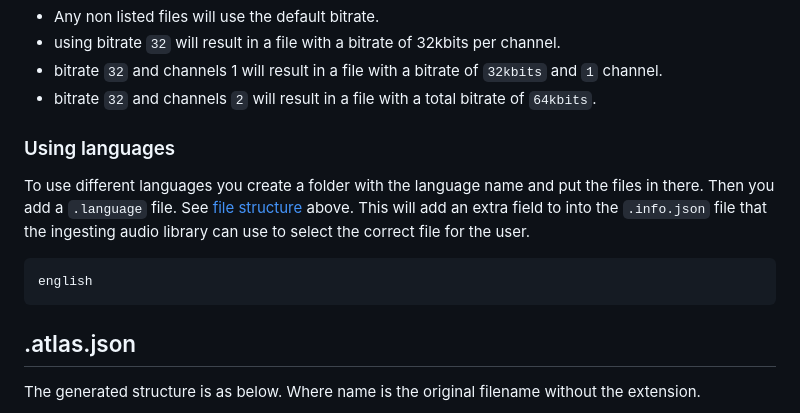
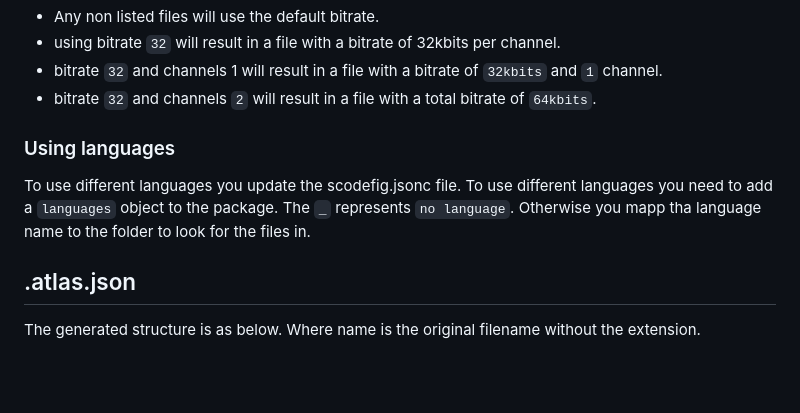
Before and after one commit to jadujoel/scode, a Markdown page: README.md, the part around the change. GitHub-like rendering; blank space fills up the shorter version.

Commit message:
docs: update readme

````diff
--- a/README.md
+++ b/README.md
@@ -163,14 +163,12 @@ Example config:
 - bitrate `32` and channels 1 will result in a file with a bitrate of `32kbits` and `1` channel.
 - bitrate `32` and channels `2` will result in a file with a total bitrate of `64kbits`.
 
-
 ### Using languages
 
-To use different languages you create a folder with the language name and put the files in there. Then you add a `.language` file. See [file structure](#folder-structure) above. This will add an extra field to into the `.info.json` file that the ingesting audio library can use to select the correct file for the user.
-
-```text
-english
-```
+To use different languages you update the scodefig.jsonc file.
+To use different languages you need to add a `languages` object to the package.
+The `_` represents `no language`.
+Otherwise you mapp tha language name to the folder to look for the files in.
 
 ## .atlas.json
 
````
